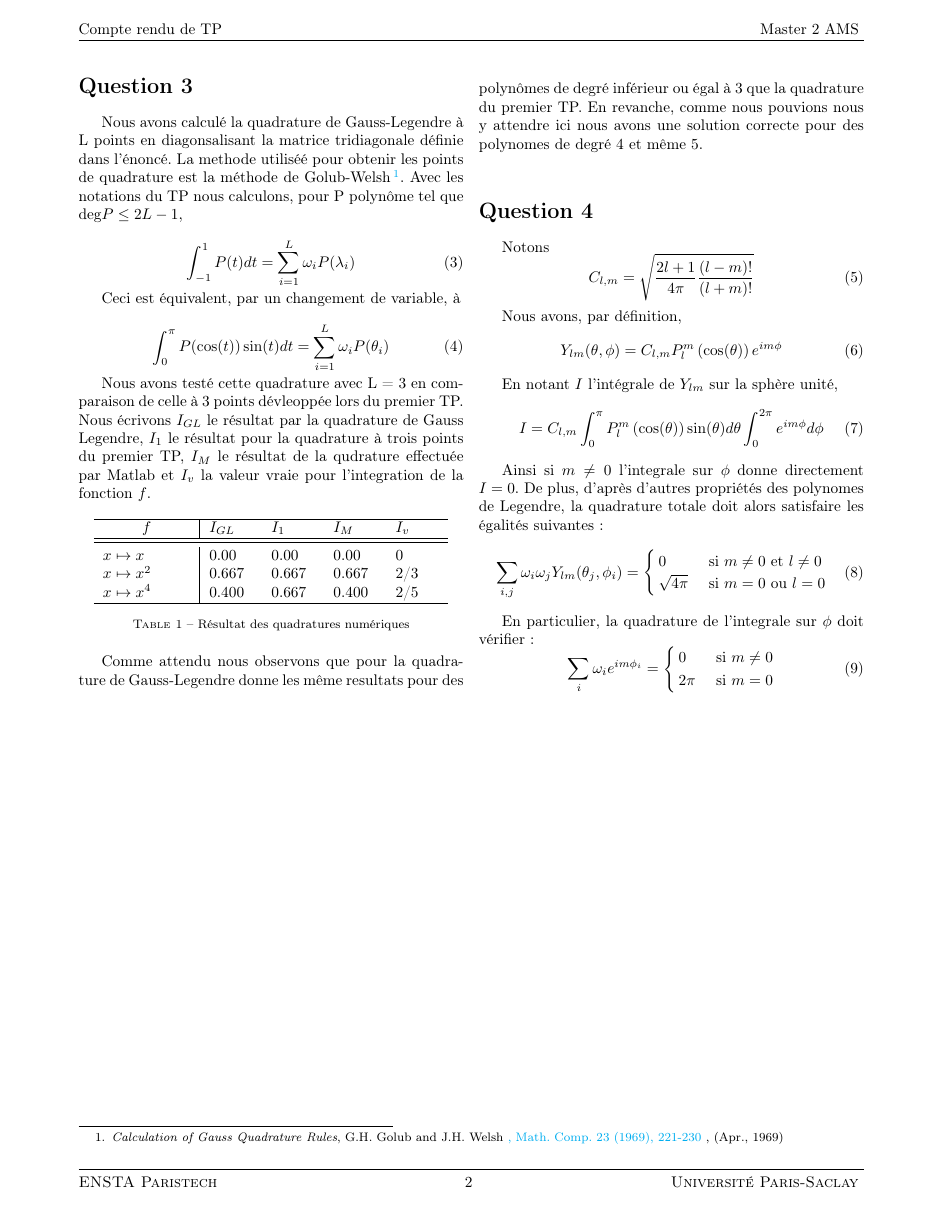
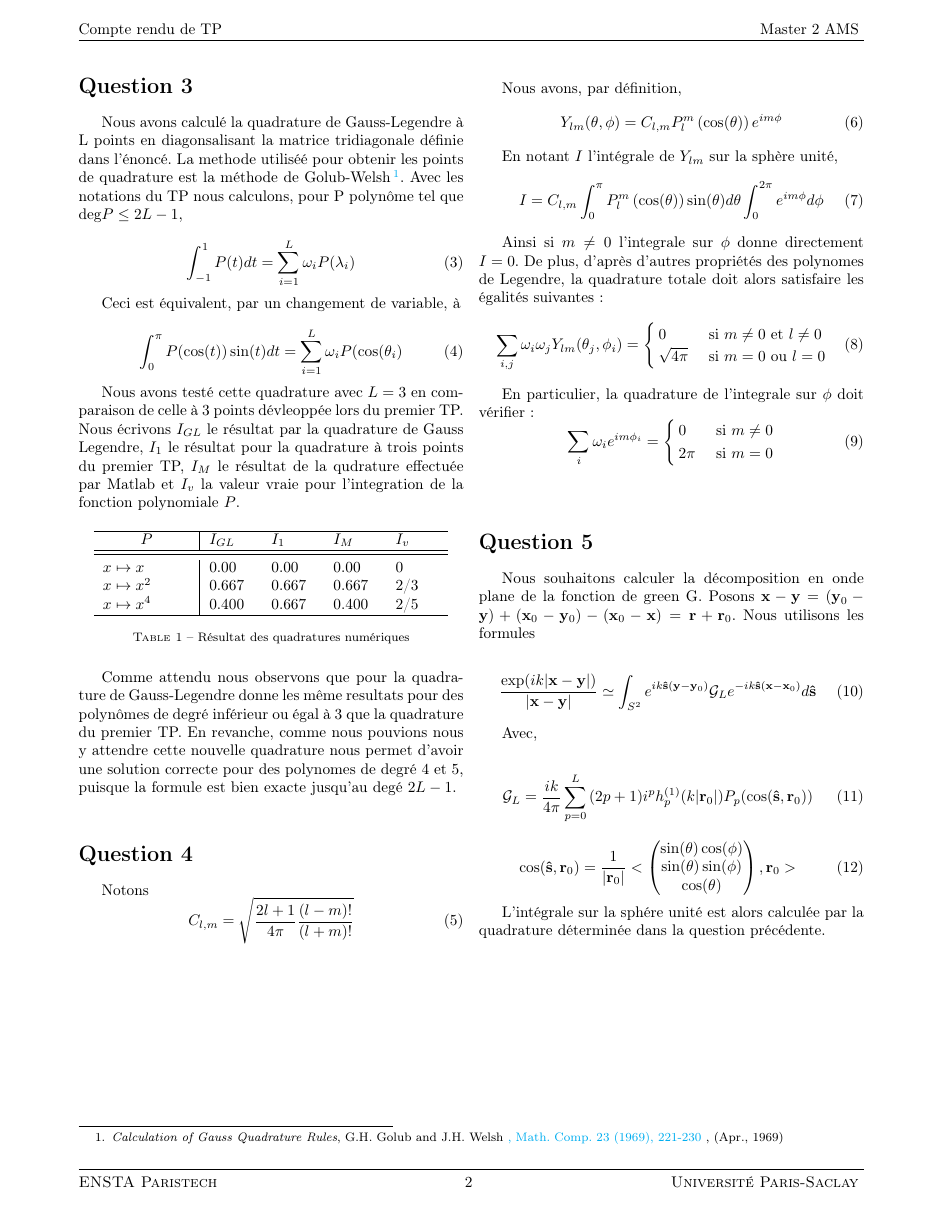
Before and after one commit to Wilupin/TA04_TP, a LaTeX document (Rapport/rapport.tex, which reads Rapport/shortcutLatex.sty): page 2 of 2. Compiled offline with pdfLaTeX; a LaTeX package or settings file that is missing is left out.

Commit message:
Modification rapport et fichiers matlab

```diff
--- a/Rapport/rapport.tex
+++ b/Rapport/rapport.tex
@@ -121,16 +121,16 @@ Nous avons calculé la quadrature de Gauss-Legendre à L points en diagonsalisan
 Ceci est équivalent, par un changement de variable, à
 
 \begin{equation}
-	\int_{0}^{\pi}{P(\cos(t))\sin(t)dt} = \sum_{i=1}^{L}{\omega_i P(\theta_i)}
+	\int_{0}^{\pi}{P(\cos(t))\sin(t)dt} = \sum_{i=1}^{L}{\omega_i P(\cos(\theta_i)}
 \end{equation}
 
-Nous avons testé cette quadrature avec L = 3 en comparaison de celle à 3 points dévleoppée lors du premier TP. Nous écrivons $I_{GL}$ le résultat par la quadrature de Gauss Legendre, $I_{1}$ le résultat pour la quadrature à trois points du premier TP, $I_{M}$ le résultat de la qudrature effectuée par Matlab et $I_v$ la valeur vraie pour l'integration de la fonction $f$.
+Nous avons testé cette quadrature avec $L = 3$ en comparaison de celle à 3 points dévleoppée lors du premier TP. Nous écrivons $I_{GL}$ le résultat par la quadrature de Gauss Legendre, $I_{1}$ le résultat pour la quadrature à trois points du premier TP, $I_{M}$ le résultat de la qudrature effectuée par Matlab et $I_v$ la valeur vraie pour l'integration de la fonction polynomiale $P$.
 
 \begin{table}[H]
 \centering
 \begin{tabular}{m{2cm} |m{1cm} m{1cm} m{1cm} m{1cm}}
    \hline
-    \centering $f$ & $I_{GL}$ & $I_{1}$ & $I_{M}$ & $I_v$ \\
+    \centering $P$ & $I_{GL}$ & $I_{1}$ & $I_{M}$ & $I_v$ \\
     \toprule
     \toprule
     $x \mapsto x$      & 0.00 & 0.00 & 0.00 & 0 \\
@@ -141,7 +141,7 @@ Nous avons testé cette quadrature avec L = 3 en comparaison de celle à 3 point
 \caption{Résultat des quadratures numériques}
 \end{table}
 
-Comme attendu nous observons que pour la quadrature de Gauss-Legendre donne les même resultats pour des polynômes de degré inférieur ou égal à 3 que la quadrature du premier TP. En revanche, comme nous pouvions nous y attendre ici nous avons une solution correcte pour des polynomes de degré 4 et même 5.
+Comme attendu nous observons que pour la quadrature de Gauss-Legendre donne les même resultats pour des polynômes de degré inférieur ou égal à 3 que la quadrature du premier TP. En revanche, comme nous pouvions nous y attendre cette nouvelle quadrature nous permet d'avoir une solution correcte pour des polynomes de degré 4 et 5, puisque la formule est bien exacte jusqu'au degé $2L-1$.
 
 
 \vspace*{12pt}
@@ -181,6 +181,34 @@ En particulier, la quadrature de l'integrale sur $\phi$ doit vérifier :
 	\end{cases}
 \end{equation}
 
+
+
+\vspace*{22pt}
+
+\section*{Question 5}
+
+Nous souhaitons calculer la décomposition en onde plane de la fonction de green G. Posons $\xv - \yv = (\yv_0 - \yv) + (\xv_0 - \yv_0) - (\xv_0 - \xv) = \rv + \rv_0$. Nous utilisons les formules
+
+\begin{equation}
+	\frac{\exp(ik|\xv-\yv|)}{|\xv-\yv|} \simeq \int_{S^{2}}{e^{ik\svh(\yv-\yv_0)}\Gc_Le^{-ik\svh(\xv-\xv_0)}d\svh}
+\end{equation}
+
+Avec,
+
+\begin{equation}
+\Gc_L = \frac{ik}{4\pi}\sum_{p=0}^{L}{(2p+1)i^{p}h_p^{(1)}(k|\rv_0|)P_p(\cos(\svh, \rv_0))}
+\end{equation}
+\begin{equation}
+\cos(\svh, \rv_0) = \frac{1}{|\rv_0|}< \begin{pmatrix} \sin(\theta)\cos(\phi)  \\ \sin(\theta)\sin(\phi)  \\ \cos(\theta) \end{pmatrix} , \rv_0 >
+\end{equation}
+
+
+L'intégrale sur la sphére unité est alors calculée par la quadrature déterminée dans la question précédente.
+
+
+
+
+
 \end{multicols}
 
 
--- a/Rapport/shortcutLatex.sty
+++ b/Rapport/shortcutLatex.sty
@@ -14,6 +14,7 @@
 \newcommand{\Lc}{\mathcal{L}}
 \newcommand{\Bc}{\mathcal{B}}
 \newcommand{\Mc}{\mathcal{M}}
+\newcommand{\Gc}{\mathcal{G}}
 \newcommand{\Cb}{\mathbb{C}}
 \newcommand{\Gd}{\mathrm{G}}
 \newcommand{\Ev}{{\bf E}}
```
Also changed, not shown: Rapport/rapport.pdf, 3 other files.
